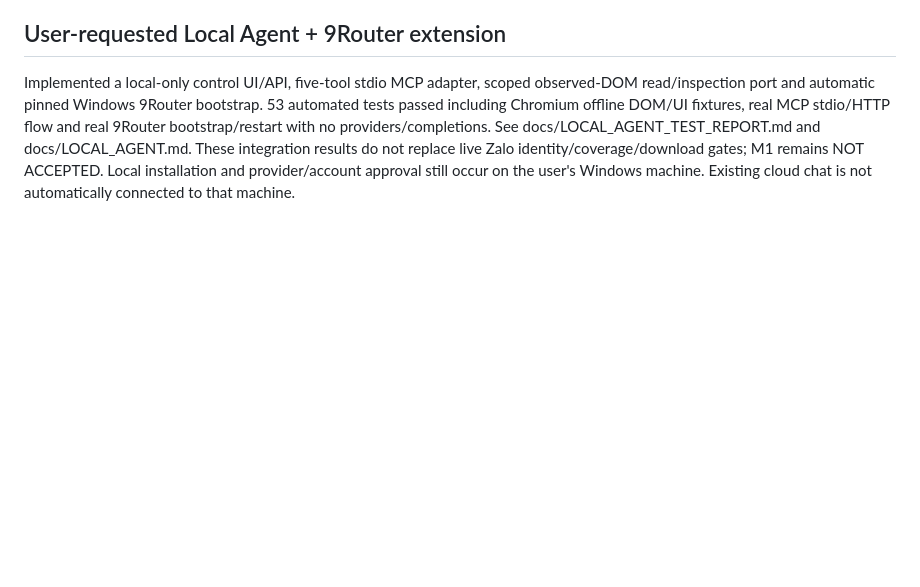
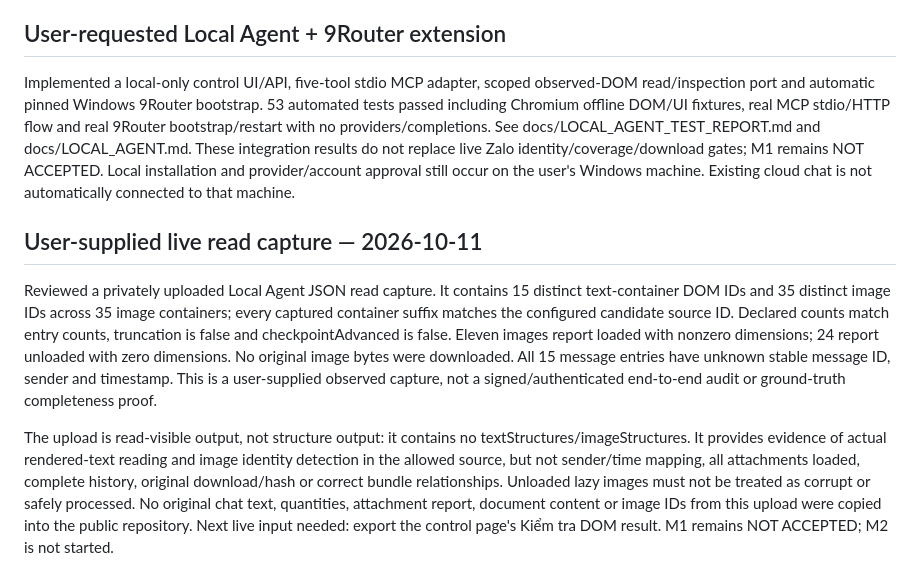
Before and after one commit to Anhtran88/material.zl-agent, a Markdown page: docs/MILESTONE_1_REPORT.md, the part around the change. GitHub-like rendering; blank space fills up the shorter version.

Commit message:
docs: record aggregate results from user-supplied live Zalo capture

```diff
--- a/docs/MILESTONE_1_REPORT.md
+++ b/docs/MILESTONE_1_REPORT.md
@@ -46,3 +46,8 @@ Recorded a partial DOM profile in config/zalo.observed-dom.json; it is deliberat
 
 ## User-requested Local Agent + 9Router extension
 Implemented a local-only control UI/API, five-tool stdio MCP adapter, scoped observed-DOM read/inspection port and automatic pinned Windows 9Router bootstrap. 53 automated tests passed including Chromium offline DOM/UI fixtures, real MCP stdio/HTTP flow and real 9Router bootstrap/restart with no providers/completions. See docs/LOCAL_AGENT_TEST_REPORT.md and docs/LOCAL_AGENT.md. These integration results do not replace live Zalo identity/coverage/download gates; M1 remains NOT ACCEPTED. Local installation and provider/account approval still occur on the user's Windows machine. Existing cloud chat is not automatically connected to that machine.
+
+## User-supplied live read capture — 2026-10-11
+Reviewed a privately uploaded Local Agent JSON read capture. It contains 15 distinct text-container DOM IDs and 35 distinct image IDs across 35 image containers; every captured container suffix matches the configured candidate source ID. Declared counts match entry counts, truncation is false and checkpointAdvanced is false. Eleven images report loaded with nonzero dimensions; 24 report unloaded with zero dimensions. No original image bytes were downloaded. All 15 message entries have unknown stable message ID, sender and timestamp. This is a user-supplied observed capture, not a signed/authenticated end-to-end audit or ground-truth completeness proof.
+
+The upload is read-visible output, not structure output: it contains no textStructures/imageStructures. It provides evidence of actual rendered-text reading and image identity detection in the allowed source, but not sender/time mapping, all attachments loaded, complete history, original download/hash or correct bundle relationships. Unloaded lazy images must not be treated as corrupt or safely processed. No original chat text, quantities, attachment report, document content or image IDs from this upload were copied into the public repository. Next live input needed: export the control page's Kiểm tra DOM result. M1 remains NOT ACCEPTED; M2 is not started.
```
